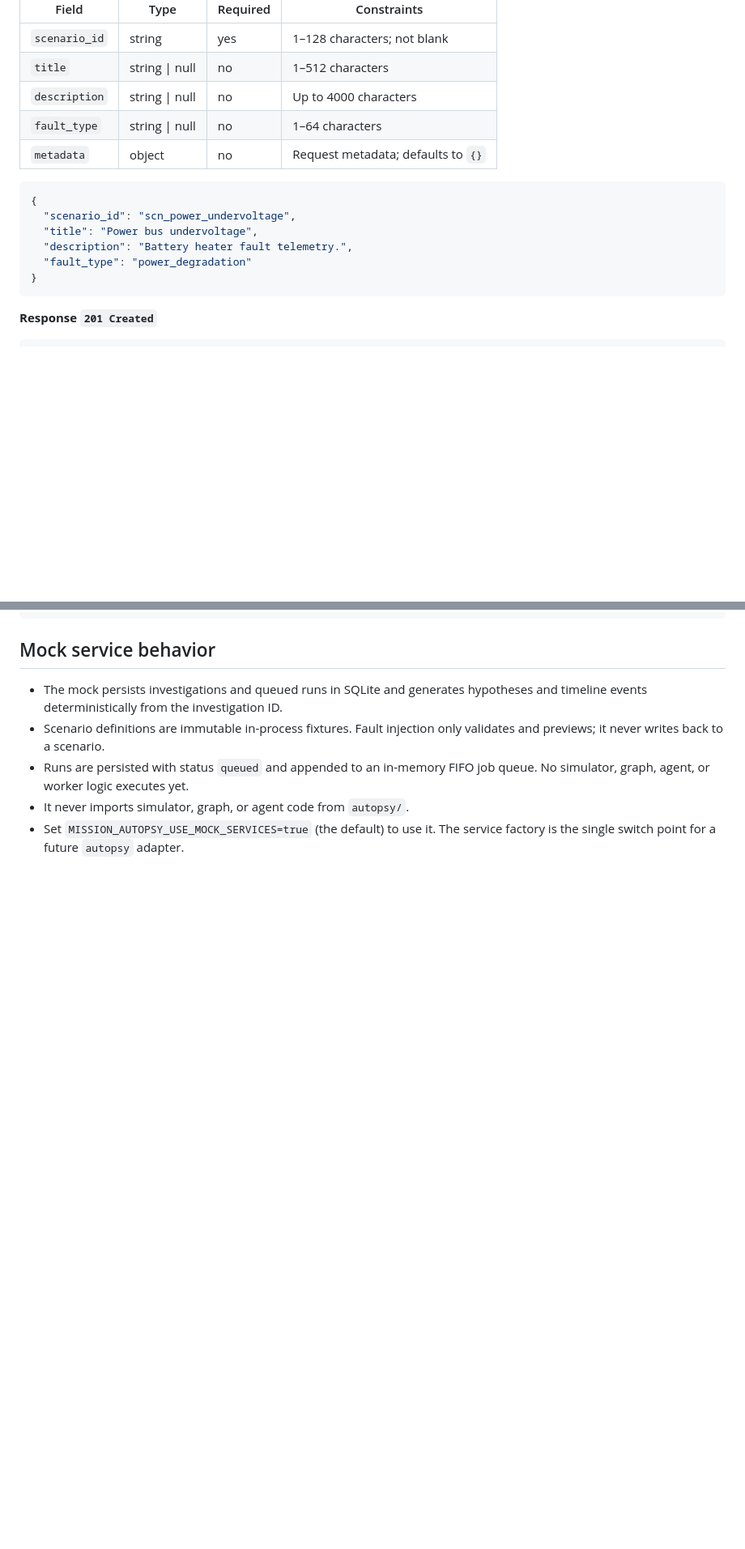
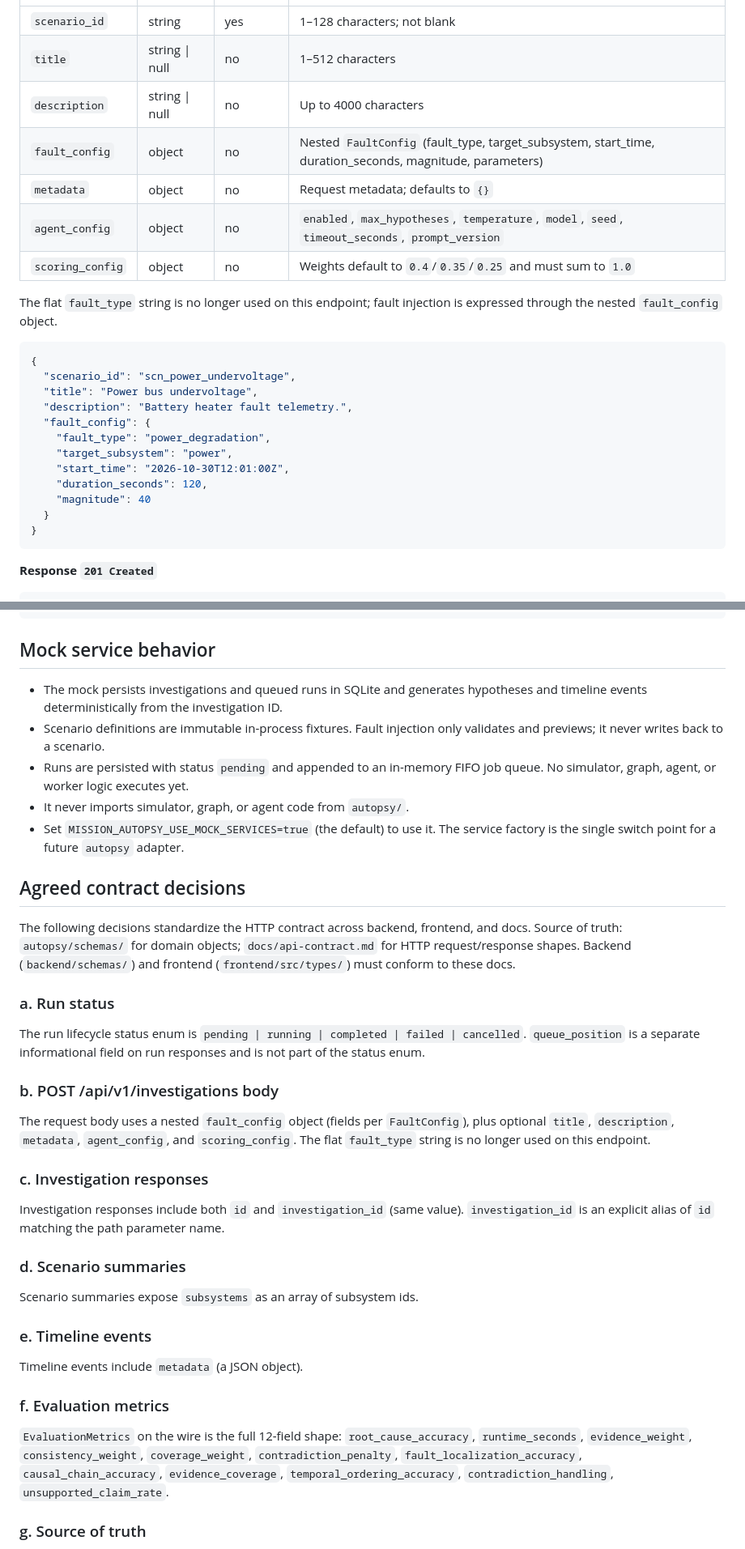
Before and after one commit to awdtyo/Prometheus, a Markdown page: docs/api-contract.md, 2 parts joined by grey strips. Shown at 81% size. Drawn GitHub-style; blank space fills up the shorter version.

Commit message:
Document agreed contract decisions and pending alignment work

````diff
--- a/docs/api-contract.md
+++ b/docs/api-contract.md
@@ -96,15 +96,25 @@ the same route will start the real workflow.
 | `scenario_id` | string            | yes      | 1–128 characters; not blank       |
 | `title`       | string \| null    | no       | 1–512 characters                  |
 | `description` | string \| null    | no       | Up to 4000 characters             |
-| `fault_type`  | string \| null    | no       | 1–64 characters                   |
+| `fault_config`| object            | no       | Nested `FaultConfig` (fault_type, target_subsystem, start_time, duration_seconds, magnitude, parameters) |
 | `metadata`    | object            | no       | Request metadata; defaults to `{}` |
+| `agent_config`| object            | no       | `enabled`, `max_hypotheses`, `temperature`, `model`, `seed`, `timeout_seconds`, `prompt_version` |
+| `scoring_config`| object         | no       | Weights default to `0.4`/`0.35`/`0.25` and must sum to `1.0` |
+
+The flat `fault_type` string is no longer used on this endpoint; fault injection is expressed through the nested `fault_config` object.
 
 ```json
 {
   "scenario_id": "scn_power_undervoltage",
   "title": "Power bus undervoltage",
   "description": "Battery heater fault telemetry.",
-  "fault_type": "power_degradation"
+  "fault_config": {
+    "fault_type": "power_degradation",
+    "target_subsystem": "power",
+    "start_time": "2026-10-30T12:01:00Z",
+    "duration_seconds": 120,
+    "magnitude": 40
+  }
 }
 ```
 
@@ -593,8 +604,51 @@ curl -X POST http://127.0.0.1:8000/api/v1/runs \
   hypotheses and timeline events deterministically from the investigation ID.
 - Scenario definitions are immutable in-process fixtures. Fault injection only
   validates and previews; it never writes back to a scenario.
-- Runs are persisted with status `queued` and appended to an in-memory FIFO job
+- Runs are persisted with status `pending` and appended to an in-memory FIFO job
   queue. No simulator, graph, agent, or worker logic executes yet.
 - It never imports simulator, graph, or agent code from `autopsy/`.
 - Set `MISSION_AUTOPSY_USE_MOCK_SERVICES=true` (the default) to use it. The
   service factory is the single switch point for a future `autopsy` adapter.
+
+## Agreed contract decisions
+
+The following decisions standardize the HTTP contract across backend, frontend, and
+docs. Source of truth: `autopsy/schemas/` for domain objects;
+`docs/api-contract.md` for HTTP request/response shapes. Backend (`backend/schemas/`)
+and frontend (`frontend/src/types/`) must conform to these docs.
+
+### a. Run status
+
+The run lifecycle status enum is `pending | running | completed | failed | cancelled`.
+`queue_position` is a separate informational field on run responses and is not part of
+the status enum.
+
+### b. POST /api/v1/investigations body
+
+The request body uses a nested `fault_config` object (fields per `FaultConfig`),
+plus optional `title`, `description`, `metadata`, `agent_config`, and
+`scoring_config`. The flat `fault_type` string is no longer used on this endpoint.
+
+### c. Investigation responses
+
+Investigation responses include both `id` and `investigation_id` (same value).
+`investigation_id` is an explicit alias of `id` matching the path parameter name.
+
+### d. Scenario summaries
+
+Scenario summaries expose `subsystems` as an array of subsystem ids.
+
+### e. Timeline events
+
+Timeline events include `metadata` (a JSON object).
+
+### f. Evaluation metrics
+
+`EvaluationMetrics` on the wire is the full 12-field shape:
+`root_cause_accuracy`, `runtime_seconds`, `evidence_weight`,
+`consistency_weight`, `coverage_weight`, `contradiction_penalty`,
+`fault_localization_accuracy`, `causal_chain_accuracy`, `evidence_coverage`,
+`temporal_ordering_accuracy`, `contradiction_handling`, `unsupported_claim_rate`.
+
+### g. Source of truth
+
````
Also changed, not shown: other parts of docs/api-contract.md (+25 -3 lines), docs/data-contracts.md (+19 -0 lines).
